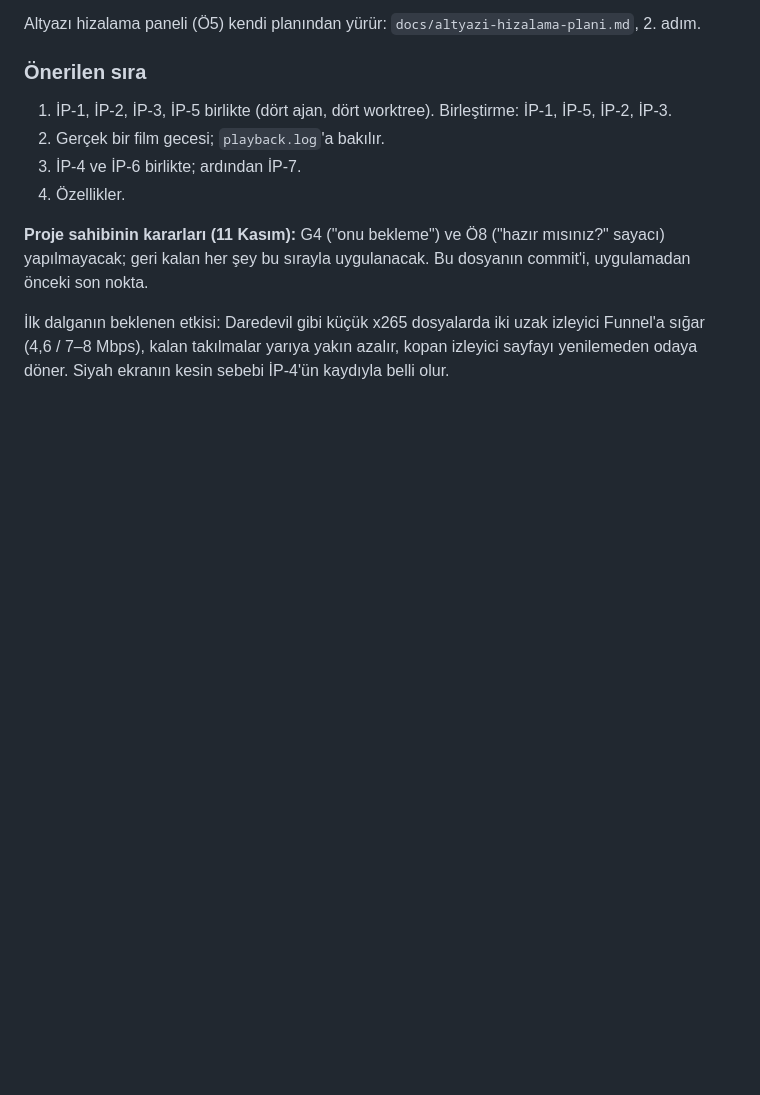
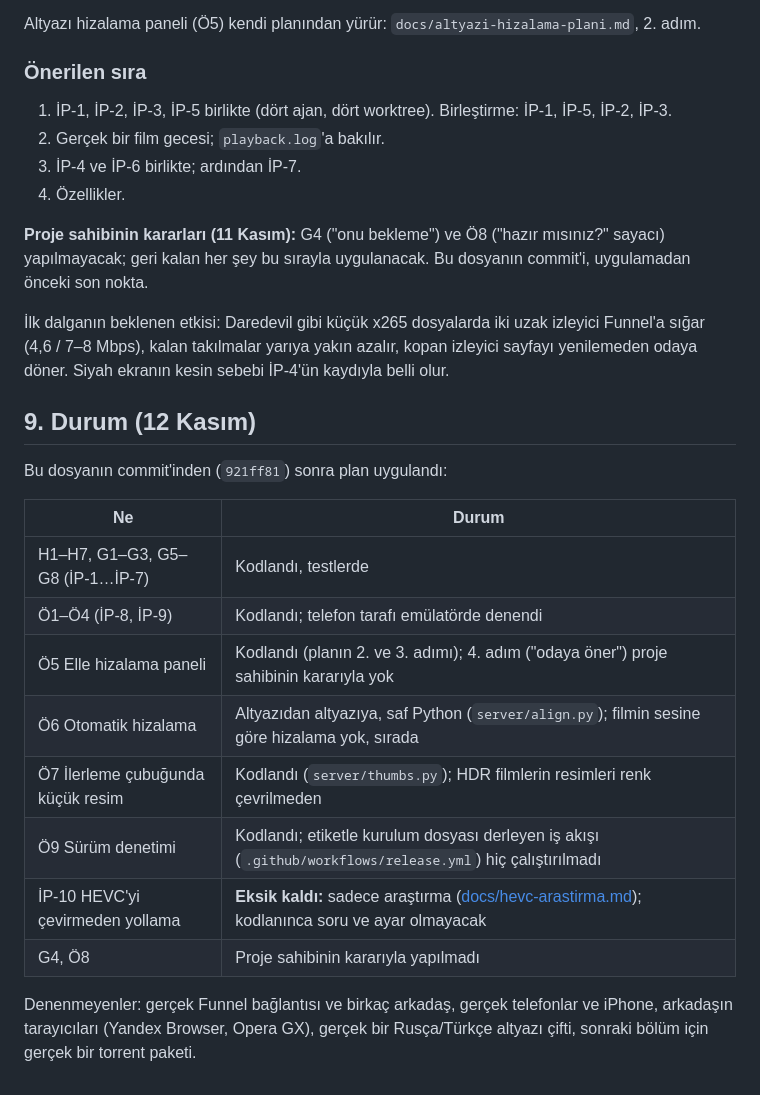
Before and after one commit to erkinavcii/CoWatch, a Markdown page: fable.md, the part around the change. GitHub-like rendering; blank space fills up the shorter version.

Commit message:
fable.md: planın durumu (12 Kasım)

```diff
--- a/fable.md
+++ b/fable.md
@@ -197,3 +197,20 @@ Altyazı hizalama paneli (Ö5) kendi planından yürür: `docs/altyazi-hizalama-
 **Proje sahibinin kararları (11 Kasım):** G4 ("onu bekleme") ve Ö8 ("hazır mısınız?" sayacı) yapılmayacak; geri kalan her şey bu sırayla uygulanacak. Bu dosyanın commit'i, uygulamadan önceki son nokta.
 
 İlk dalganın beklenen etkisi: Daredevil gibi küçük x265 dosyalarda iki uzak izleyici Funnel'a sığar (4,6 / 7–8 Mbps), kalan takılmalar yarıya yakın azalır, kopan izleyici sayfayı yenilemeden odaya döner. Siyah ekranın kesin sebebi İP-4'ün kaydıyla belli olur.
+
+## 9. Durum (12 Kasım)
+
+Bu dosyanın commit'inden (`921ff81`) sonra plan uygulandı:
+
+| Ne | Durum |
+| --- | --- |
+| H1–H7, G1–G3, G5–G8 (İP-1…İP-7) | Kodlandı, testlerde |
+| Ö1–Ö4 (İP-8, İP-9) | Kodlandı; telefon tarafı emülatörde denendi |
+| Ö5 Elle hizalama paneli | Kodlandı (planın 2. ve 3. adımı); 4. adım ("odaya öner") proje sahibinin kararıyla yok |
+| Ö6 Otomatik hizalama | Altyazıdan altyazıya, saf Python (`server/align.py`); filmin sesine göre hizalama yok, sırada |
+| Ö7 İlerleme çubuğunda küçük resim | Kodlandı (`server/thumbs.py`); HDR filmlerin resimleri renk çevrilmeden |
+| Ö9 Sürüm denetimi | Kodlandı; etiketle kurulum dosyası derleyen iş akışı (`.github/workflows/release.yml`) hiç çalıştırılmadı |
+| İP-10 HEVC'yi çevirmeden yollama | **Eksik kaldı:** sadece araştırma ([docs/hevc-arastirma.md](docs/hevc-arastirma.md)); kodlanınca soru ve ayar olmayacak |
+| G4, Ö8 | Proje sahibinin kararıyla yapılmadı |
+
+Denenmeyenler: gerçek Funnel bağlantısı ve birkaç arkadaş, gerçek telefonlar ve iPhone, arkadaşın tarayıcıları (Yandex Browser, Opera GX), gerçek bir Rusça/Türkçe altyazı çifti, sonraki bölüm için gerçek bir torrent paketi.
```
